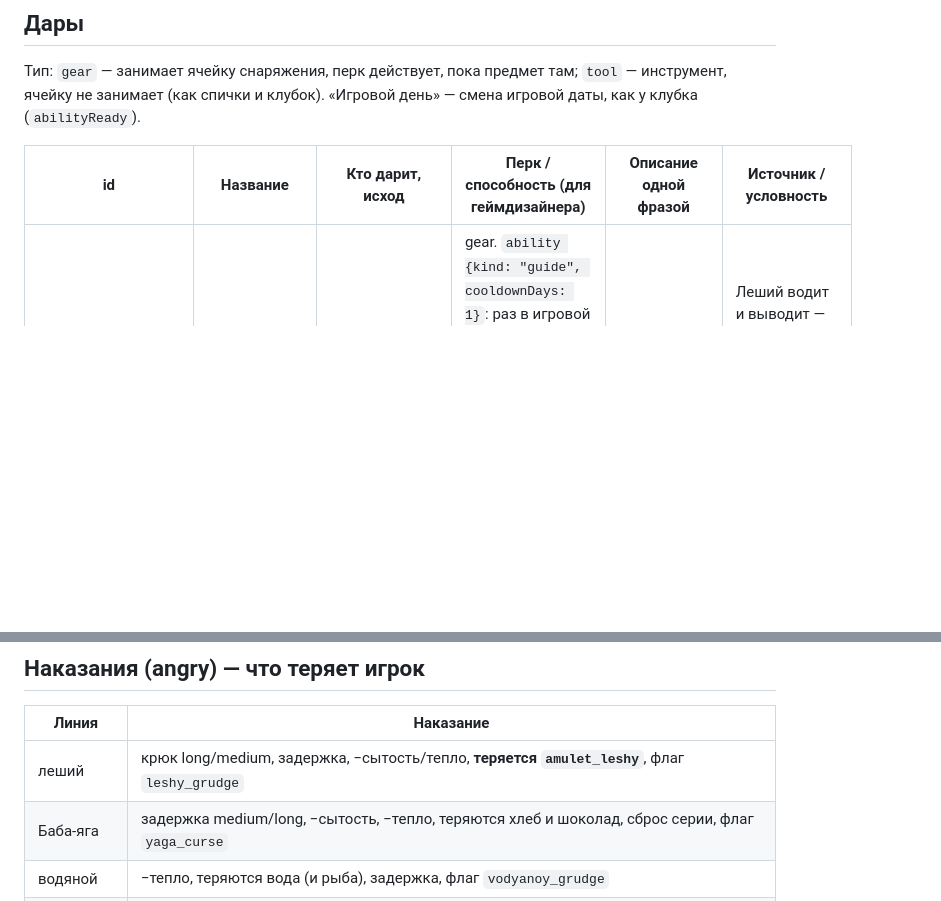
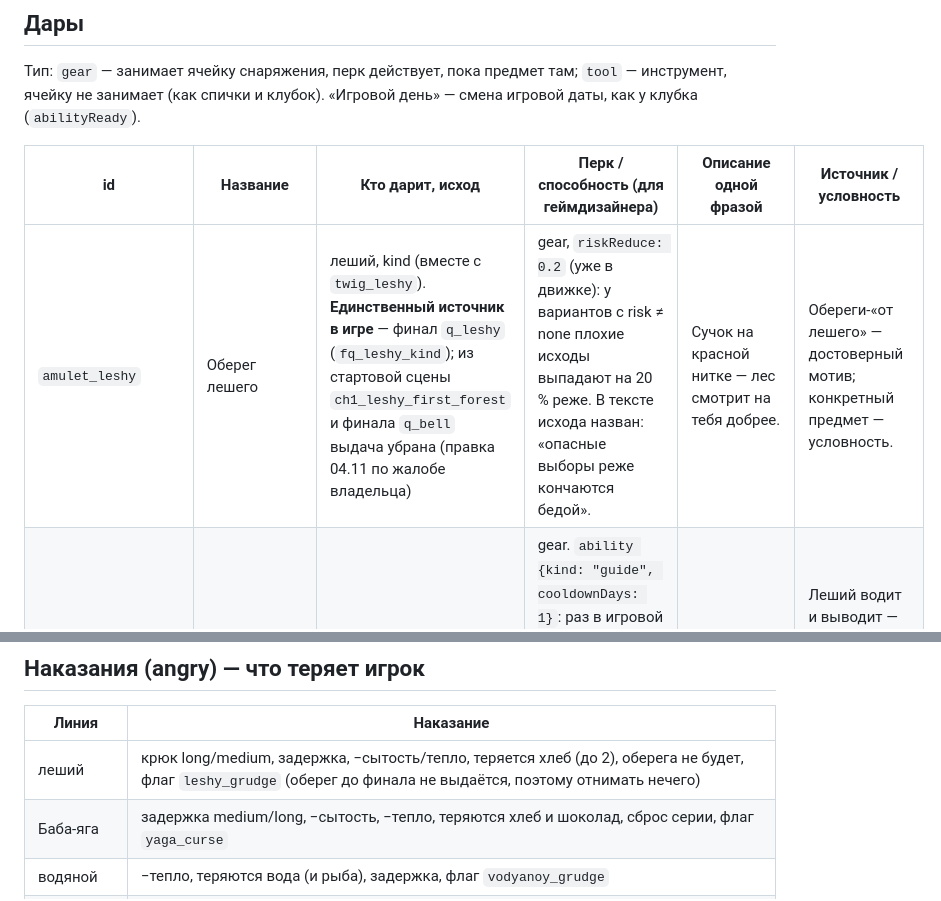
Before and after one commit to slbobr-gif/-v5, a Markdown page: folklore-gifts.md, 2 parts joined by grey strips. Drawn GitHub-style; blank space fills up the shorter version.

```diff
--- a/folklore-gifts.md
+++ b/folklore-gifts.md
@@ -27,6 +27,7 @@
 
 | id | Название | Кто дарит, исход | Перк / способность (для геймдизайнера) | Описание одной фразой | Источник / условность |
 |---|---|---|---|---|---|
+| `amulet_leshy` | Оберег лешего | леший, kind (вместе с `twig_leshy`). **Единственный источник в игре** — финал `q_leshy` (`fq_leshy_kind`); из стартовой сцены `ch1_leshy_first_forest` и финала `q_bell` выдача убрана (правка 04.11 по жалобе владельца) | gear, `riskReduce: 0.2` (уже в движке): у вариантов с risk ≠ none плохие исходы выпадают на 20 % реже. В тексте исхода назван: «опасные выборы реже кончаются бедой». | Сучок на красной нитке — лес смотрит на тебя добрее. | Обереги-«от лешего» — достоверный мотив; конкретный предмет — условность. |
 | `twig_leshy` | Сучок-провожатый | леший, kind | gear. `ability {kind: "guide", cooldownDays: 1}`: раз в игровой день, когда исход события даёт `detour` или `delay`, кнопка «Сучок» отменяет этот крюк/задержку (остальные эффекты исхода остаются). Пассивно — ничего. | Развилка сучка смотрит туда, куда надо идти. | Леший водит и выводит — достоверно (вывернутая одежда, переобувание, «левая пола поверх правой»). Сам предмет — авторская условность. |
 | `spruce_leshy` | Еловая лапка | леший, cunning (плата: весь хлеб или монеты medium) | tool, `uses: 3`: та же отмена крюка/задержки, без кулдауна, 3 заряда; на 0 — исчезает. | Трижды выведет из крюка, потом засохнет. | Торг с лешим (пастушьи «отпуска», уговоры) — достоверно; лапка — условность. |
 | `ball_yaga` | Клубок | Баба-яга, kind | уже решено: tool, `ability {kind: "clew", cooldownDays: 3}` — «Спросить клубок» показывает итог каждого варианта. | Катится сам, если честно попросить. | Клубок-путеводитель из сказок — достоверно. Пять служб: берёза, кот, пёс, ворота — из сказки «Баба-яга» (Афанасьев), три всадника и «не всякий вопрос к добру» — из «Василисы Прекрасной». |
@@ -50,7 +51,7 @@
 
 | Линия | Наказание |
 |---|---|
-| леший | крюк long/medium, задержка, −сытость/тепло, **теряется `amulet_leshy`**, флаг `leshy_grudge` |
+| леший | крюк long/medium, задержка, −сытость/тепло, теряется хлеб (до 2), оберега не будет, флаг `leshy_grudge` (оберег до финала не выдаётся, поэтому отнимать нечего) |
 | Баба-яга | задержка medium/long, −сытость, −тепло, теряются хлеб и шоколад, сброс серии, флаг `yaga_curse` |
 | водяной | −тепло, теряются вода (и рыба), задержка, флаг `vodyanoy_grudge` |
 | домовой | −тепло/−сытость, теряется хлеб, сброс серии, флаг `domovoy_grudge` |
```
Also changed, not shown: 09-intro-onboarding-spec.md (+12 -8 lines).
